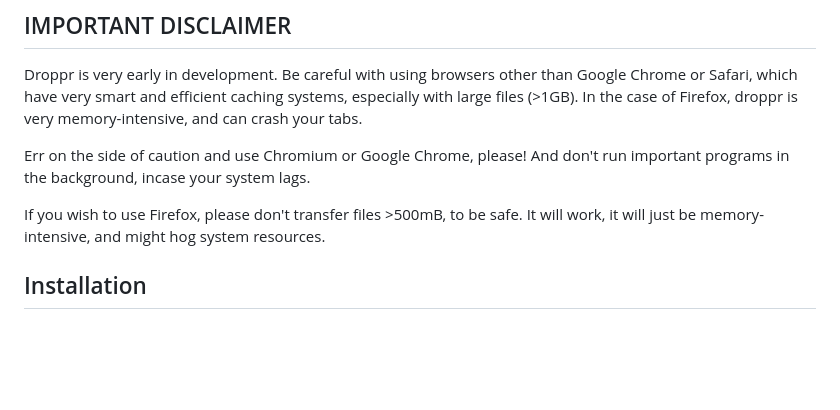
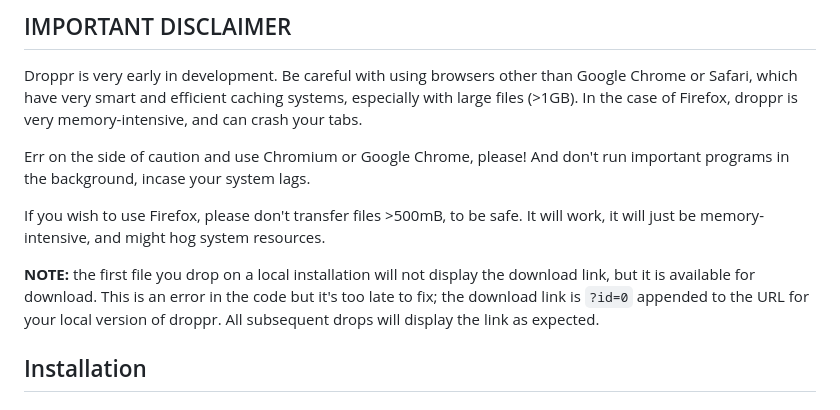
Before and after one commit to micahdbak/droppr, a Markdown page: README.md, the part around the change. Drawn GitHub-style; blank space fills up the shorter version.

Commit message:
Add note for error

```diff
--- a/README.md
+++ b/README.md
@@ -24,6 +24,10 @@ And don't run important programs in the background, incase your system lags.
 
 If you wish to use Firefox, please don't transfer files >500mB, to be safe.
 It will work, it will just be memory-intensive, and might hog system resources.
+
+**NOTE:** the first file you drop on a local installation will not display the download link, but it is available for download.
+This is an error in the code but it's too late to fix; the download link is `?id=0` appended to the URL for your local version of droppr.
+All subsequent drops will display the link as expected.
 
 ## Installation
 
```
